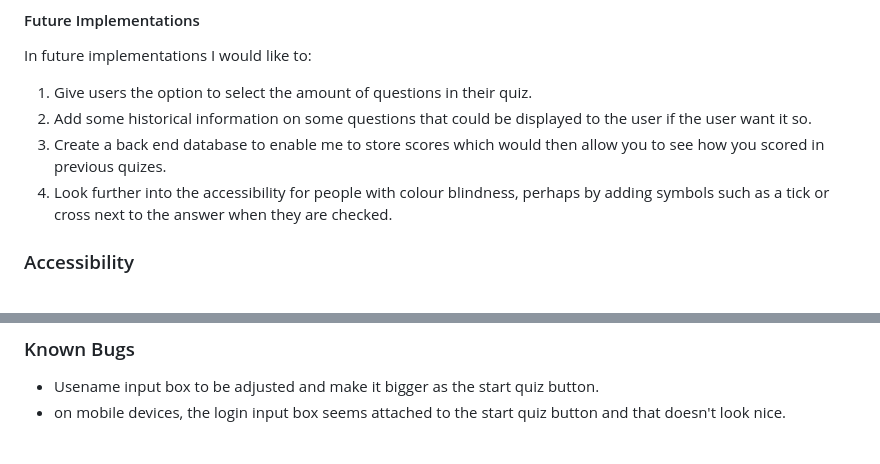
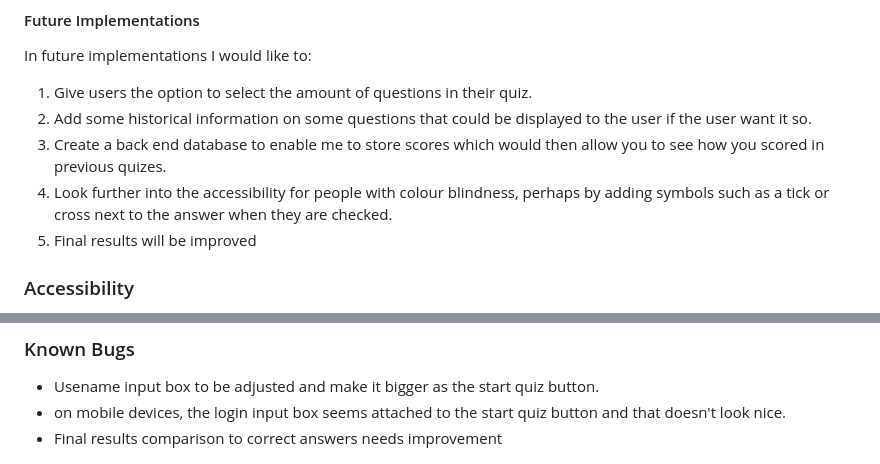
Before and after one commit to Vinsengi/PP2-HTML-CSS-JS-Visit-Rwanda-Quiz, a Markdown page: README.md, 2 parts joined by grey strips. Drawn GitHub-style.

```diff
--- a/README.md
+++ b/README.md
@@ -161,6 +161,7 @@ In future implementations I would like to:
 2. Add some historical information on some questions that could be displayed to the user if the user want it so.
 3. Create a back end database to enable me to store scores which would then allow you to see how you scored in previous quizes.
 4. Look further into the accessibility for people with colour blindness, perhaps by adding symbols such as a tick or cross next to the answer when they are checked.
+5. Final results will be improved
 
 ### Accessibility
 
@@ -265,6 +266,7 @@ To clone the repository:
 
 * Usename input box to be adjusted and make it bigger as the start quiz button.
 * on mobile devices, the login input box seems attached to the start quiz button and that doesn't look nice.
+* Final results comparison to correct answers needs improvement
 
 ![Future bug fix](./assets/images/testing/futurebugtobefixed.png)
 
```
